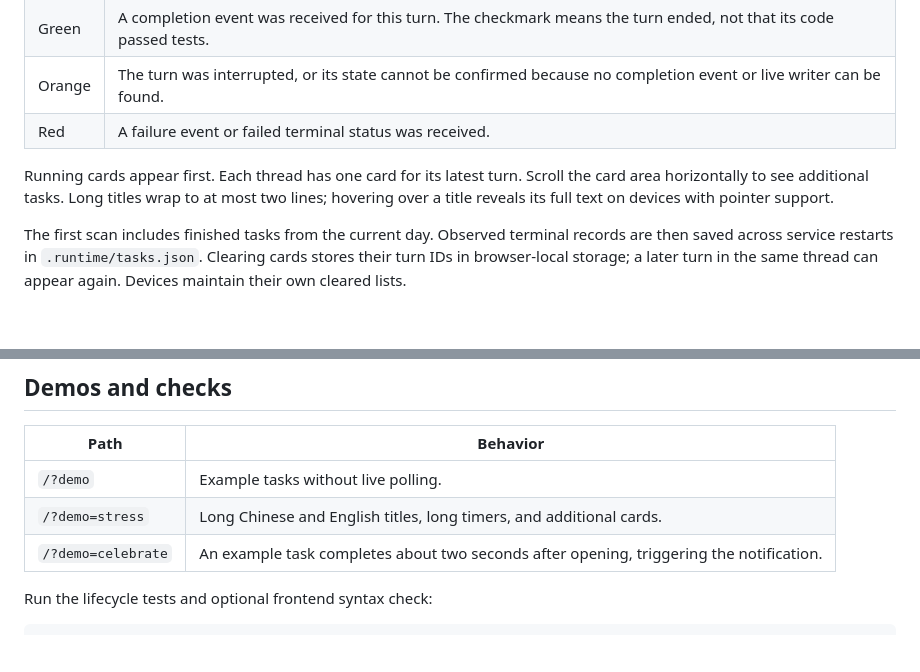
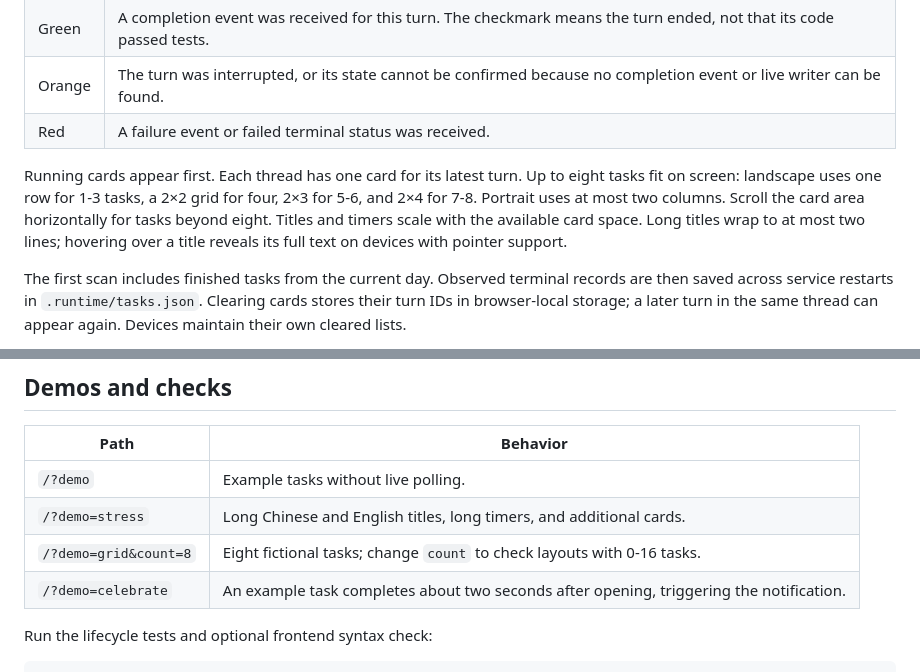
Before and after one commit to 100days-YongLin/codex-monitor, a Markdown page: README.en.md, 2 parts joined by grey strips. Rendered like a GitHub page; blank space fills up the shorter version.

```diff
--- a/README.en.md
+++ b/README.en.md
@@ -63,7 +63,7 @@ Click **⋯** in the top-left corner to open the controls. **清除已结束** c
 | Orange | The turn was interrupted, or its state cannot be confirmed because no completion event or live writer can be found. |
 | Red | A failure event or failed terminal status was received. |
 
-Running cards appear first. Each thread has one card for its latest turn. Scroll the card area horizontally to see additional tasks. Long titles wrap to at most two lines; hovering over a title reveals its full text on devices with pointer support.
+Running cards appear first. Each thread has one card for its latest turn. Up to eight tasks fit on screen: landscape uses one row for 1-3 tasks, a 2×2 grid for four, 2×3 for 5-6, and 2×4 for 7-8. Portrait uses at most two columns. Scroll the card area horizontally for tasks beyond eight. Titles and timers scale with the available card space. Long titles wrap to at most two lines; hovering over a title reveals its full text on devices with pointer support.
 
 The first scan includes finished tasks from the current day. Observed terminal records are then saved across service restarts in `.runtime/tasks.json`. Clearing cards stores their turn IDs in browser-local storage; a later turn in the same thread can appear again. Devices maintain their own cleared lists.
 
@@ -111,6 +111,7 @@ The HTTP API exposes task titles, project directory names, turn IDs, statuses, t
 | --- | --- |
 | `/?demo` | Example tasks without live polling. |
 | `/?demo=stress` | Long Chinese and English titles, long timers, and additional cards. |
+| `/?demo=grid&count=8` | Eight fictional tasks; change `count` to check layouts with 0-16 tasks. |
 | `/?demo=celebrate` | An example task completes about two seconds after opening, triggering the notification. |
 
 Run the lifecycle tests and optional frontend syntax check:
```
Also changed, not shown: README.md (+2 -1 lines), output/eight-tasks-demo.jpg (added), 2 other files.
